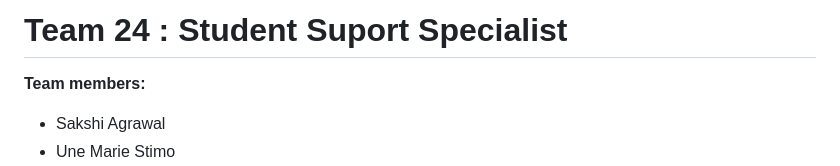
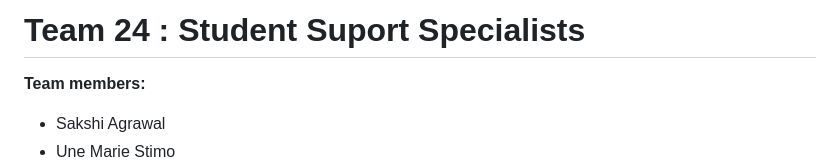
Before and after one commit to TChristoforou/DECO3500, a Markdown page: README.md, the part around the change. Rendered like a GitHub page.

```diff
--- a/README.md
+++ b/README.md
@@ -1,4 +1,4 @@
-# Team 24 : Student Suport Specialist
+# Team 24 : Student Suport Specialists
 
 __Team members:__
 * Sakshi Agrawal
```
